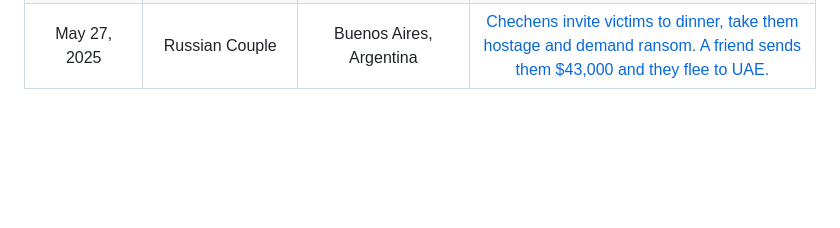
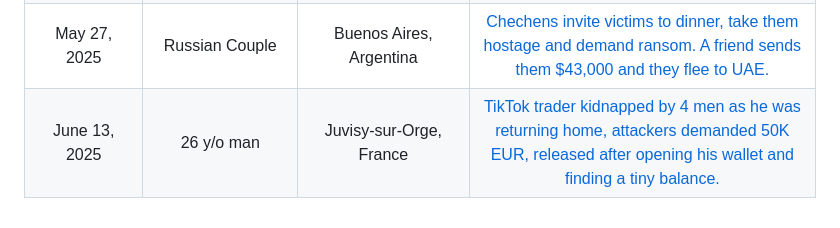
Before and after one commit to jlopp/physical-bitcoin-attacks, a Markdown page: README.md, the part around the change. GitHub-like rendering; blank space fills up the shorter version.

Commit message:
add tiktok attack

```diff
--- a/README.md
+++ b/README.md
@@ -234,3 +234,4 @@ Readers may be interested in this relevant presentation: ["The Hodlguard- a prim
 | May 21, 2025 | Unidentified man | Seoul, South Korea | [Russian nationals lure victim to hotel for crypto trade, attempt to rob him of 1 billion won, but victim escaped.](https://archive.is/2kDp5)
 | May 26, 2025 | Crypto Entrepreneur | Nantes, France | [Police arrest 10 men in balaclavas, foiling their attempted kidnapping of a crypto entrepreneur.](https://www.youtube.com/watch?v=9N41nuB0LPU) Ringleader was [later arrested.](https://archive.is/0do15)
 | May 27, 2025 | Russian Couple | Buenos Aires, Argentina | [Chechens invite victims to dinner, take them hostage and demand ransom. A friend sends them $43,000 and they flee to UAE.](https://archive.is/2EHz4)
+| June 13, 2025 | 26 y/o man | Juvisy-sur-Orge, France | [TikTok trader kidnapped by 4 men as he was returning home, attackers demanded 50K EUR, released after opening his wallet and finding a tiny balance.](https://archive.is/0DPMl)
```
